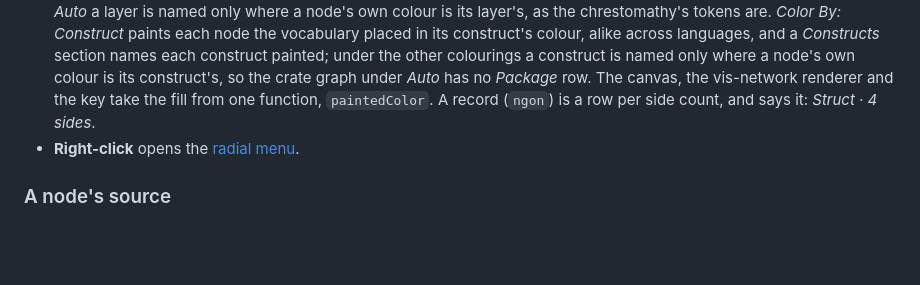
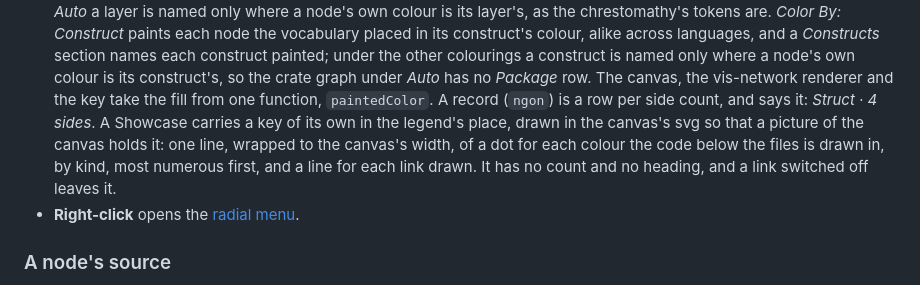
Before and after one commit to quaternionmedia/codecartographer, a Markdown page: docs/ui.md, the part around the change. GitHub-like rendering; blank space fills up the shorter version.

Commit message:
Say what a Showcase's key names, and why it is drawn in the svg

```diff
--- a/docs/ui.md
+++ b/docs/ui.md
@@ -438,7 +438,12 @@ Id `graph-settings-panel`. In the default arrangement.
   where a node's own colour is its construct's, so the crate graph under *Auto*
   has no *Package* row. The canvas, the vis-network renderer and the key take
   the fill from one function, `paintedColor`. A record (`ngon`) is a row per
-  side count, and says it: *Struct · 4 sides*.
+  side count, and says it: *Struct · 4 sides*. A Showcase carries a key of its
+  own in the legend's place, drawn in the canvas's svg so that a picture of the
+  canvas holds it: one line, wrapped to the canvas's width, of a dot for each
+  colour the code below the files is drawn in, by kind, most numerous first,
+  and a line for each link drawn. It has no count and no heading, and a link
+  switched off leaves it.
 - **Right-click** opens the [radial menu](#the-radial-menu).
 
 ### A node's source
```
Also changed, not shown: docs/architecture.md (+4 -1 lines).
